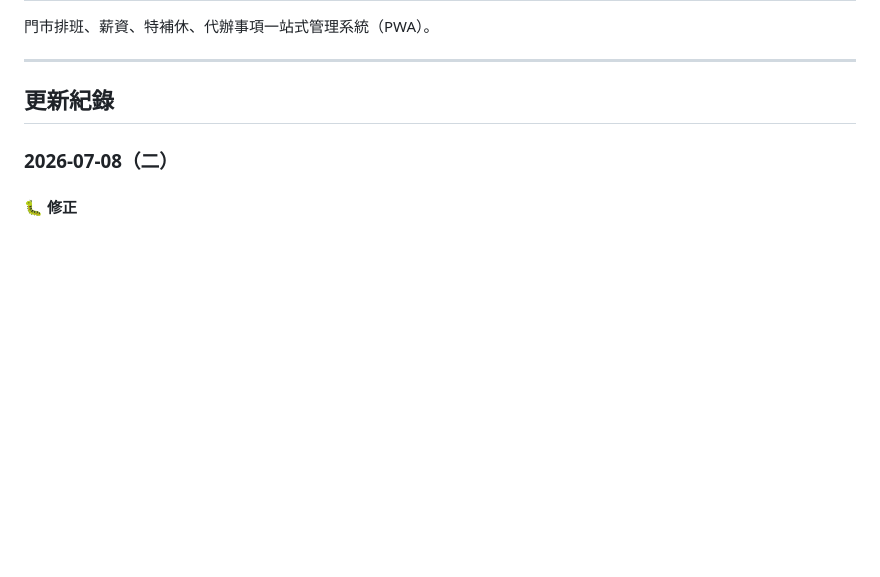
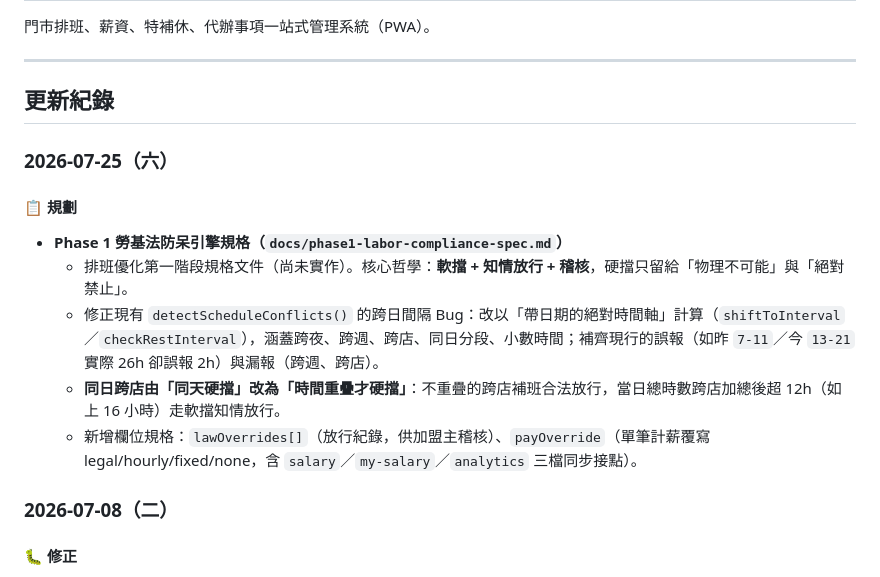
Before and after one commit to glade9001/store-schedule, a Markdown page: README.md, the part around the change. GitHub-like rendering; blank space fills up the shorter version.

```diff
--- a/README.md
+++ b/README.md
@@ -5,6 +5,16 @@
 ---
 
 ## 更新紀錄
+
+### 2026-07-25（六）
+
+#### 📋 規劃
+
+- **Phase 1 勞基法防呆引擎規格（`docs/phase1-labor-compliance-spec.md`）**
+  - 排班優化第一階段規格文件（尚未實作）。核心哲學：**軟擋 + 知情放行 + 稽核**，硬擋只留給「物理不可能」與「絕對禁止」。
+  - 修正現有 `detectScheduleConflicts()` 的跨日間隔 Bug：改以「帶日期的絕對時間軸」計算（`shiftToInterval`／`checkRestInterval`），涵蓋跨夜、跨週、跨店、同日分段、小數時間；補齊現行的誤報（如昨 `7-11`／今 `13-21` 實際 26h 卻誤報 2h）與漏報（跨週、跨店）。
+  - **同日跨店由「同天硬擋」改為「時間重疊才硬擋」**：不重疊的跨店補班合法放行，當日總時數跨店加總後超 12h（如上 16 小時）走軟擋知情放行。
+  - 新增欄位規格：`lawOverrides[]`（放行紀錄，供加盟主稽核）、`payOverride`（單筆計薪覆寫 legal/hourly/fixed/none，含 `salary`／`my-salary`／`analytics` 三檔同步接點）。
 
 ### 2026-07-08（二）
 
```
Also changed, not shown: docs/phase1-labor-compliance-spec.md (added, +279 -0 lines).
